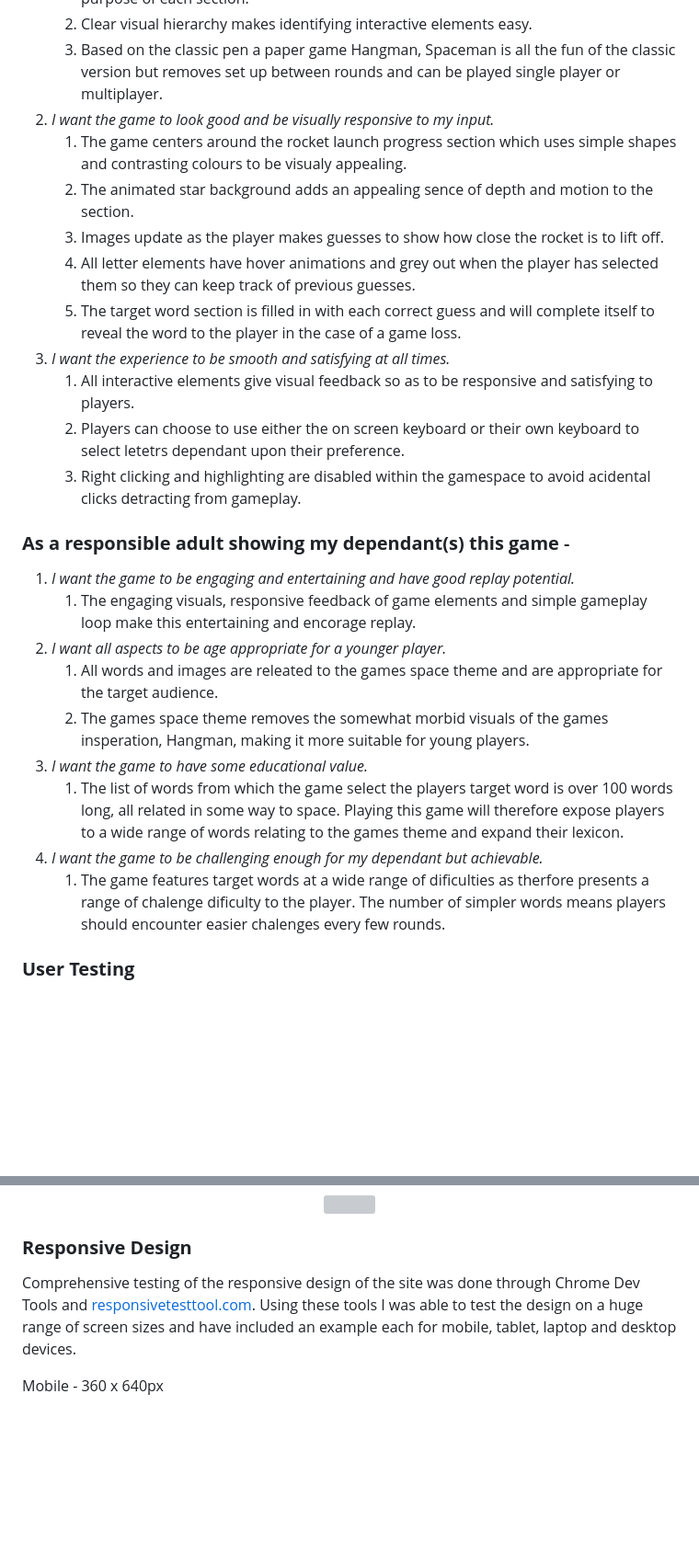
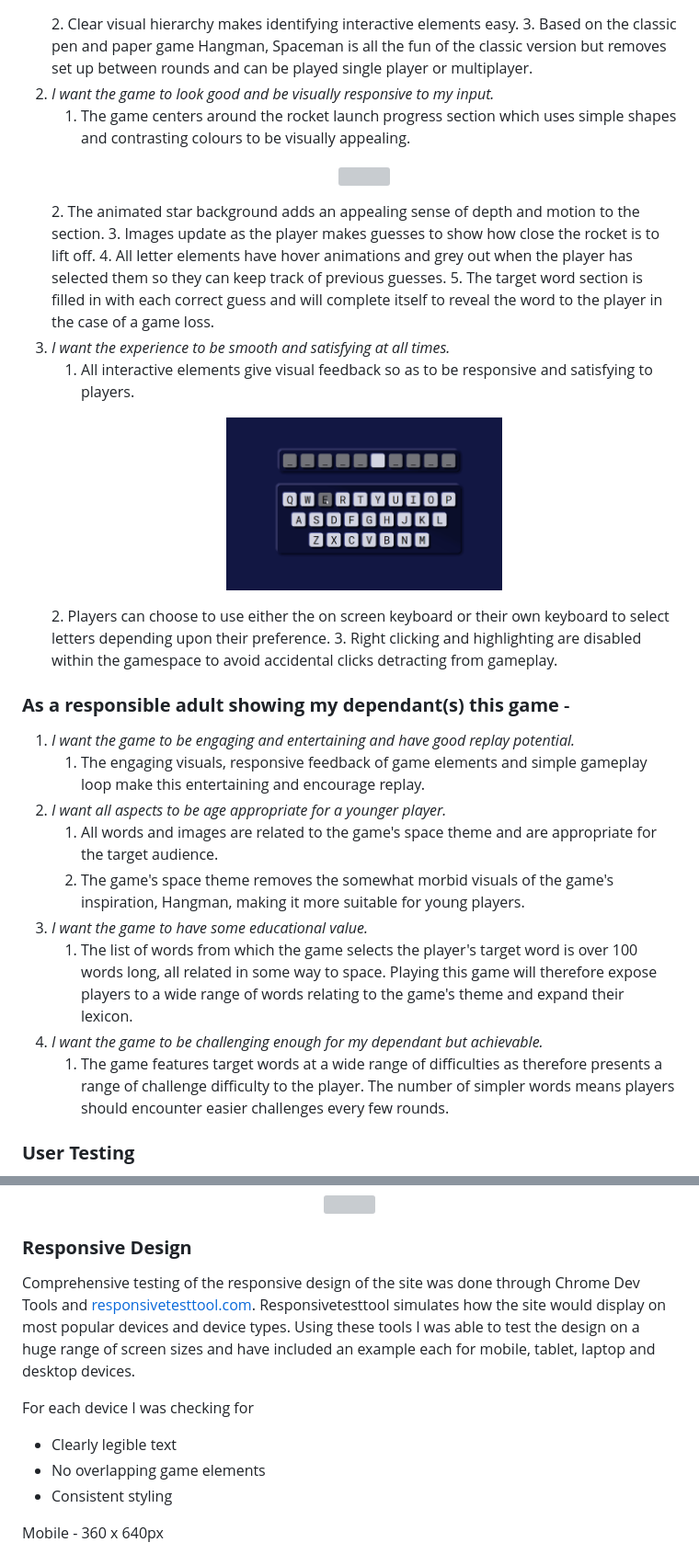
Before and after one commit to ChronoLogic12/spaceman, a Markdown page: TESTING.md, 2 parts joined by grey strips. Shown: that part at 92% size. Drawn GitHub-style; pictures changed too: assets/images/readme-images/hover-animation.gif (added); blank space fills up the shorter version; grey boxes are pictures that could not be loaded.

Commit message:
Docs: Add Bugs section to TESTING.md and expand user stories testing and responsive design testing sections

```diff
--- a/TESTING.md
+++ b/TESTING.md
@@ -29,26 +33,32 @@
       2. Clear visual hierarchy makes identifying interactive elements easy.
-      3. Based on the classic pen a paper game Hangman, Spaceman is all the fun of the classic version but removes set up between rounds and can be played single player or multiplayer.
+      3. Based on the classic pen and paper game Hangman, Spaceman is all the fun of the classic version but removes set up between rounds and can be played single player or multiplayer.
   2. *I want the game to look good and be visually responsive to my input.*
-      1. The game centers around the rocket launch progress section which uses simple shapes and contrasting colours to be visualy appealing.
-      2. The animated star background adds an appealing sence of depth and motion to the section.
+      1. The game centers around the rocket launch progress section which uses simple shapes and contrasting colours to be visually appealing.
+      <p align="center">
+      <img src="assets/images/readme-images/spaceman_launch-stages.png" width="300px"/>
+      </p>
+      2. The animated star background adds an appealing sense of depth and motion to the section.
       3. Images update as the player makes guesses to show how close the rocket is to lift off.
       4. All letter elements have hover animations and grey out when the player has selected them so they can keep track of previous guesses.
       5. The target word section is filled in with each correct guess and will complete itself to reveal the word to the player in the case of a game loss.
   3. *I want the experience to be smooth and satisfying at all times.*
       1. All interactive elements give visual feedback so as to be responsive and satisfying to players.
-      2. Players can choose to use either the on screen keyboard or their own keyboard to select letetrs dependant upon their preference.
-      3. Right clicking and highlighting are disabled within the gamespace to avoid acidental clicks detracting from gameplay.
+      <p align="center">
+      <img src="assets/images/readme-images/hover-animation.gif" width="300px"/>
+      </p>
+      2. Players can choose to use either the on screen keyboard or their own keyboard to select letters depending upon their preference.
+      3. Right clicking and highlighting are disabled within the gamespace to avoid accidental clicks detracting from gameplay.
 
 ### __As a responsible adult showing my dependant(s) this game__ -
   1. *I want the game to be engaging and entertaining and have good replay potential.*
-      1. The engaging visuals, responsive feedback of game elements and simple gameplay loop make this entertaining and encorage replay.
+      1. The engaging visuals, responsive feedback of game elements and simple gameplay loop make this entertaining and encourage replay.
   2. *I want all aspects to be age appropriate for a younger player.*
-      1. All words and images are releated to the games space theme and are appropriate for the target audience.
-      2. The games space theme removes the somewhat morbid visuals of the games insperation, Hangman, making it more suitable for young players.
+      1. All words and images are related to the game's space theme and are appropriate for the target audience.
+      2. The game's space theme removes the somewhat morbid visuals of the game's inspiration, Hangman, making it more suitable for young players.
   3. *I want the game to have some educational value.*
-      1. The list of words from which the game select the players target word is over 100 words long, all related in some way to space. Playing this game will therefore expose players to a wide range of words relating to the games theme and expand their lexicon.
+      1. The list of words from which the game selects the player's target word is over 100 words long, all related in some way to space. Playing this game will therefore expose players to a wide range of words relating to the game's theme and expand their lexicon.
   4. *I want the game to be challenging enough for my dependant but achievable.*
-      1. The game features target words at a wide range of dificulties as therfore presents a range of chalenge dificulty to the player. The number of simpler words means players should encounter easier chalenges every few rounds.
+      1. The game features target words at a wide range of difficulties as therefore presents a range of challenge difficulty to the player. The number of simpler words means players should encounter easier challenges every few rounds.
 
 ### __User Testing__
   During a short series of over the shoulder user tests I discovered several areas which could be improved. These were -
@@ -141,7 +151,12 @@
 
   ### __Responsive Design__
 
-  Comprehensive testing of the responsive design of the site was done through Chrome Dev Tools and [responsivetesttool.com](http://responsivetesttool.com/). Using these tools I was able to test the design on a huge range of screen sizes and have included an example each for mobile, tablet, laptop and desktop devices.
+  Comprehensive testing of the responsive design of the site was done through Chrome Dev Tools and [responsivetesttool.com](http://responsivetesttool.com/). Responsivetesttool simulates how the site would display on most popular devices and device types. Using these tools I was able to test the design on a huge range of screen sizes and have included an example each for mobile, tablet, laptop and desktop devices.
+
+  For each device I was checking for
+  * Clearly legible text
+  * No overlapping game elements
+  * Consistent styling
 
   Mobile - 360 x 640px
   <p align="center">
```
Also changed, not shown: other parts of TESTING.md (+56 -10 lines).
